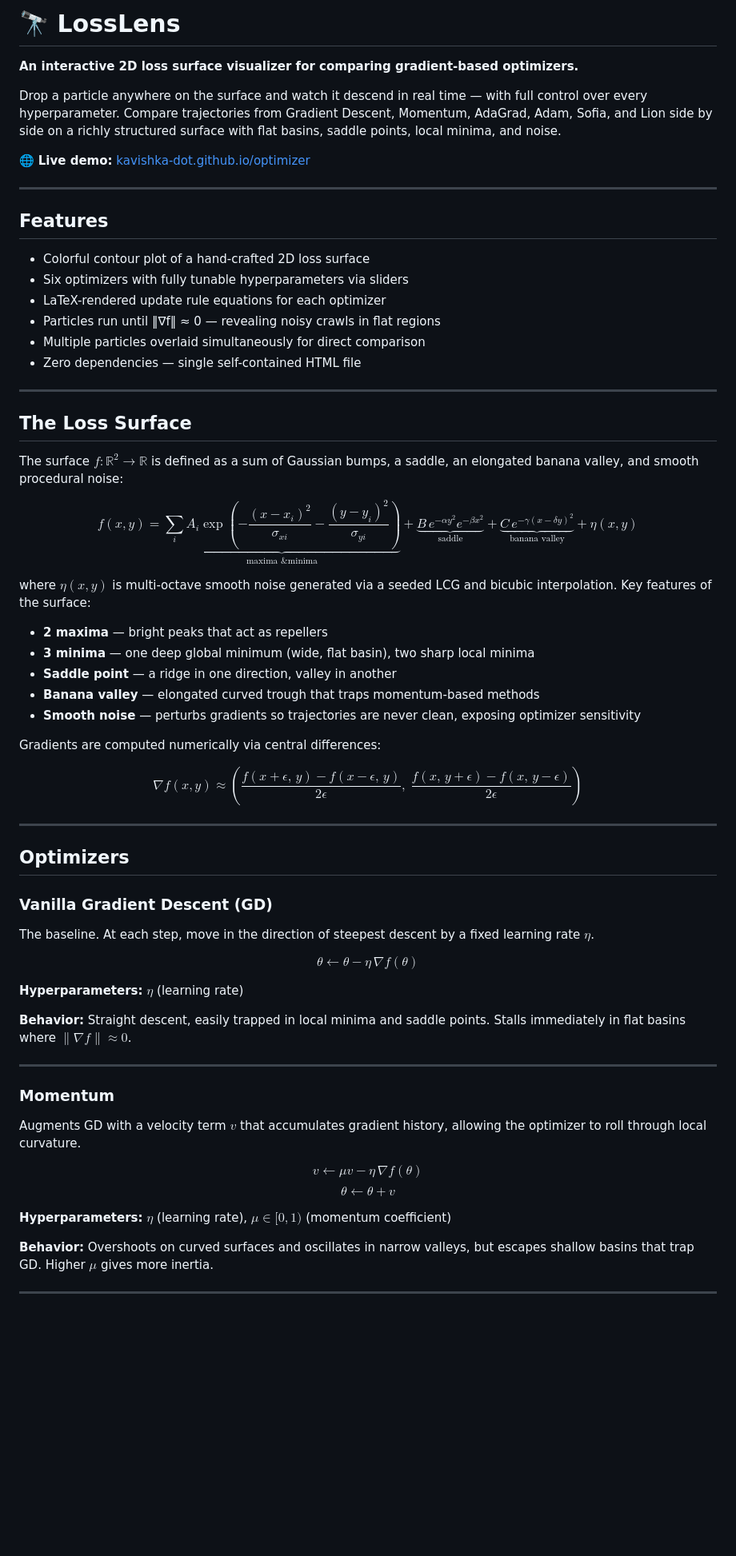
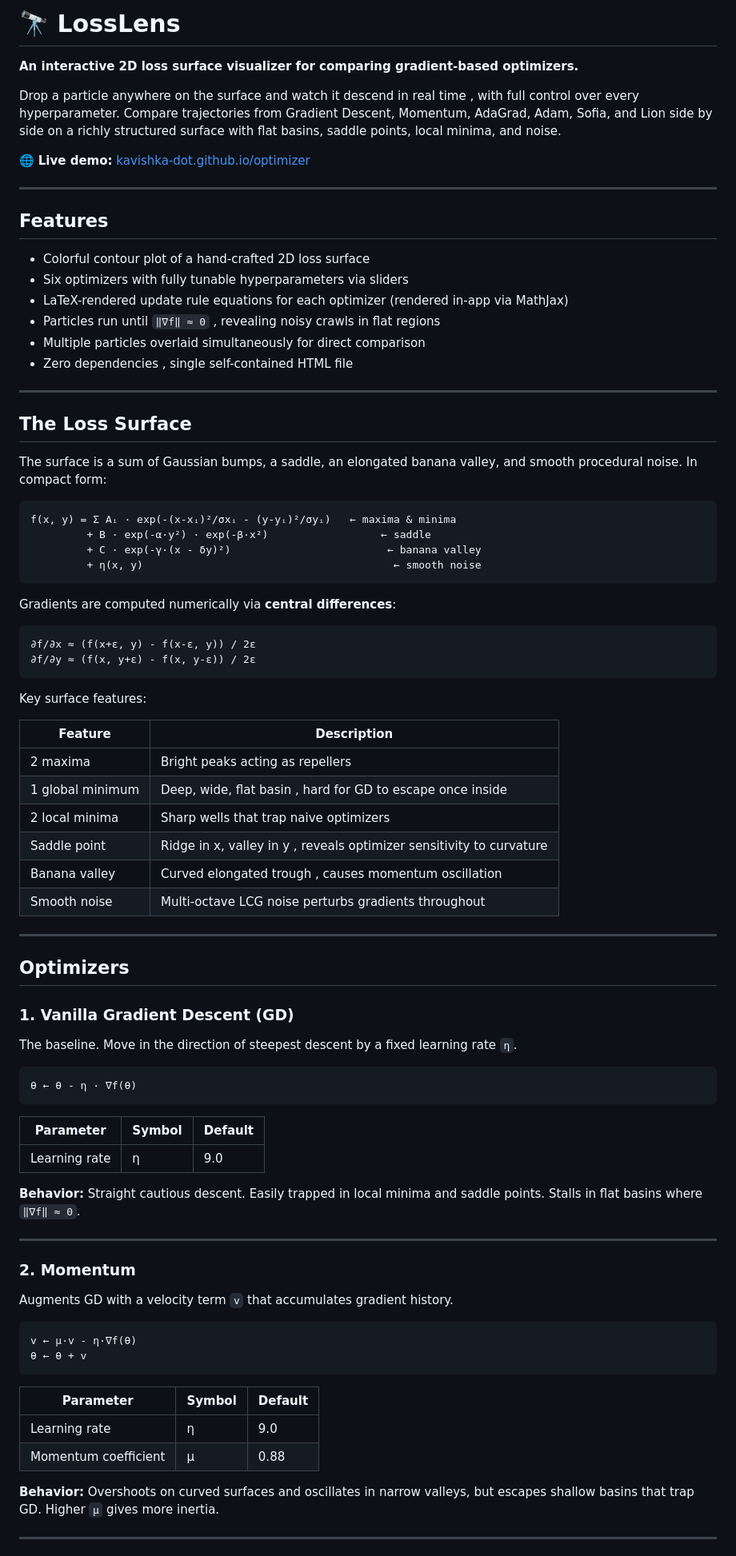
Before and after one commit to kavishka-dot/optimizers, a Markdown page: README.md, the part around one of its changes. Shown at 80% size. Drawn GitHub-style; blank space fills up the shorter version.

Commit message:
Refine README content and formatting
Updated README.md for clarity and formatting improvements.

````diff
--- a/README.md
+++ b/README.md
@@ -1,8 +1,8 @@
- # 🔭 LossLens
+# 🔭 LossLens
 
 **An interactive 2D loss surface visualizer for comparing gradient-based optimizers.**
 
-Drop a particle anywhere on the surface and watch it descend in real time — with full control over every hyperparameter. Compare trajectories from Gradient Descent, Momentum, AdaGrad, Adam, Sofia, and Lion side by side on a richly structured surface with flat basins, saddle points, local minima, and noise.
+Drop a particle anywhere on the surface and watch it descend in real time , with full control over every hyperparameter. Compare trajectories from Gradient Descent, Momentum, AdaGrad, Adam, Sofia, and Lion side by side on a richly structured surface with flat basins, saddle points, local minima, and noise.
 
 🌐 **Live demo:** [kavishka-dot.github.io/optimizer](https://kavishka-dot.github.io/optimizer)
 
@@ -12,67 +12,77 @@ Drop a particle anywhere on the surface and watch it descend in real time — wi
 
 - Colorful contour plot of a hand-crafted 2D loss surface
 - Six optimizers with fully tunable hyperparameters via sliders
-- LaTeX-rendered update rule equations for each optimizer
-- Particles run until ‖∇f‖ ≈ 0 — revealing noisy crawls in flat regions
+- LaTeX-rendered update rule equations for each optimizer (rendered in-app via MathJax)
+- Particles run until `‖∇f‖ ≈ 0` , revealing noisy crawls in flat regions
 - Multiple particles overlaid simultaneously for direct comparison
-- Zero dependencies — single self-contained HTML file
+- Zero dependencies , single self-contained HTML file
 
 ---
 
 ## The Loss Surface
 
-The surface $f : \mathbb{R}^2 \to \mathbb{R}$ is defined as a sum of Gaussian bumps, a saddle, an elongated banana valley, and smooth procedural noise:
+The surface is a sum of Gaussian bumps, a saddle, an elongated banana valley, and smooth procedural noise. In compact form:
 
-$$
-f(x, y) = \underbrace{\sum_{i} A_i \exp\!\left(-\frac{(x-x_i)^2}{\sigma_{xi}} - \frac{(y-y_i)^2}{\sigma_{yi}}\right)}_{\text{maxima \& minima}} + \underbrace{B\,e^{-\alpha y^2} e^{-\beta x^2}}_{\text{saddle}} + \underbrace{C\,e^{-\gamma(x - \delta y)^2}}_{\text{banana valley}} + \eta(x,y)
-$$
+```
+f(x, y) = Σ Aᵢ · exp(-(x-xᵢ)²/σxᵢ - (y-yᵢ)²/σyᵢ)   ← maxima & minima
+         + B · exp(-α·y²) · exp(-β·x²)                  ← saddle
+         + C · exp(-γ·(x - δy)²)                         ← banana valley
+         + η(x, y)                                        ← smooth noise
+```
 
-where $\eta(x,y)$ is multi-octave smooth noise generated via a seeded LCG and bicubic interpolation. Key features of the surface:
+Gradients are computed numerically via **central differences**:
 
-- **2 maxima** — bright peaks that act as repellers
-- **3 minima** — one deep global minimum (wide, flat basin), two sharp local minima
-- **Saddle point** — a ridge in one direction, valley in another
-- **Banana valley** — elongated curved trough that traps momentum-based methods
-- **Smooth noise** — perturbs gradients so trajectories are never clean, exposing optimizer sensitivity
+```
+∂f/∂x ≈ (f(x+ε, y) - f(x-ε, y)) / 2ε
+∂f/∂y ≈ (f(x, y+ε) - f(x, y-ε)) / 2ε
+```
 
-Gradients are computed numerically via central differences:
+Key surface features:
 
-$$
-\nabla f(x, y) \approx \left( \frac{f(x+\epsilon,\,y) - f(x-\epsilon,\,y)}{2\epsilon},\; \frac{f(x,\,y+\epsilon) - f(x,\,y-\epsilon)}{2\epsilon} \right)
-$$
+| Feature | Description |
+|---|---|
+| 2 maxima | Bright peaks acting as repellers |
+| 1 global minimum | Deep, wide, flat basin , hard for GD to escape once inside |
+| 2 local minima | Sharp wells that trap naive optimizers |
+| Saddle point | Ridge in x, valley in y , reveals optimizer sensitivity to curvature |
+| Banana valley | Curved elongated trough , causes momentum oscillation |
+| Smooth noise | Multi-octave LCG noise perturbs gradients throughout |
 
 ---
 
 ## Optimizers
 
-### Vanilla Gradient Descent (GD)
+### 1. Vanilla Gradient Descent (GD)
 
-The baseline. At each step, move in the direction of steepest descent by a fixed learning rate $\eta$.
+The baseline. Move in the direction of steepest descent by a fixed learning rate `η`.
 
-$$
-\theta \leftarrow \theta - \eta\,\nabla f(\theta)
-$$
+```
+θ ← θ - η · ∇f(θ)
+```
 
-**Hyperparameters:** $\eta$ (learning rate)
+| Parameter | Symbol | Default |
+|---|---|---|
+| Learning rate | η | 9.0 |
 
-**Behavior:** Straight descent, easily trapped in local minima and saddle points. Stalls immediately in flat basins where $\|\nabla f\| \approx 0$.
+**Behavior:** Straight cautious descent. Easily trapped in local minima and saddle points. Stalls in flat basins where `‖∇f‖ ≈ 0`.
 
 ---
 
-### Momentum
+### 2. Momentum
 
-Augments GD with a velocity term $v$ that accumulates gradient history, allowing the optimizer to roll through local curvature.
+Augments GD with a velocity term `v` that accumulates gradient history.
 
-$$
-v \leftarrow \mu v - \eta\,\nabla f(\theta)
-$$
-$$
-\theta \leftarrow \theta + v
-$$
+```
+v ← μ·v - η·∇f(θ)
+θ ← θ + v
+```
 
-**Hyperparameters:** $\eta$ (learning rate), $\mu \in [0,1)$ (momentum coefficient)
+| Parameter | Symbol | Default |
+|---|---|---|
+| Learning rate | η | 9.0 |
+| Momentum coefficient | μ | 0.88 |
 
-**Behavior:** Overshoots on curved surfaces and oscillates in narrow valleys, but escapes shallow basins that trap GD. Higher $\mu$ gives more inertia.
+**Behavior:** Overshoots on curved surfaces and oscillates in narrow valleys, but escapes shallow basins that trap GD. Higher `μ` gives more inertia.
 
 ---
 
````
Also changed, not shown: other parts of README.md (+67 -63 lines).
